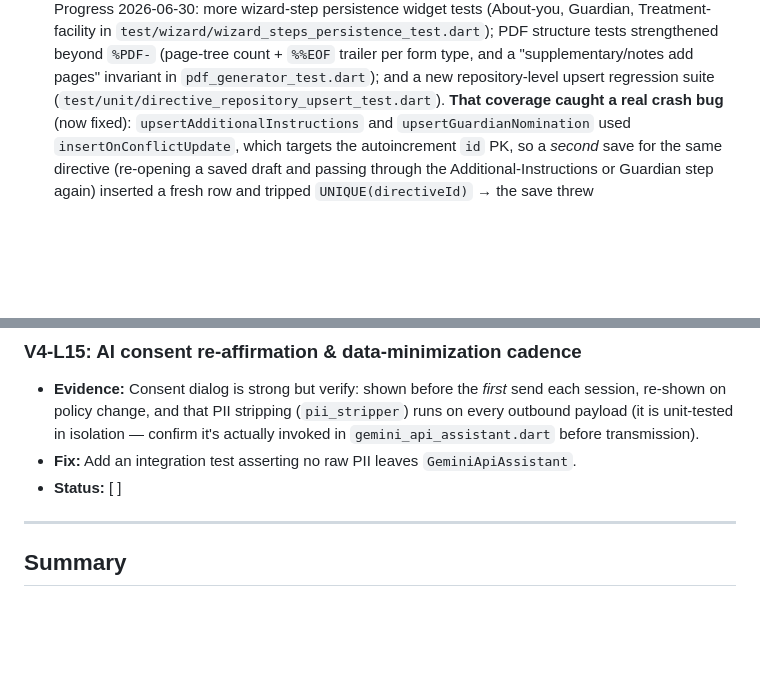
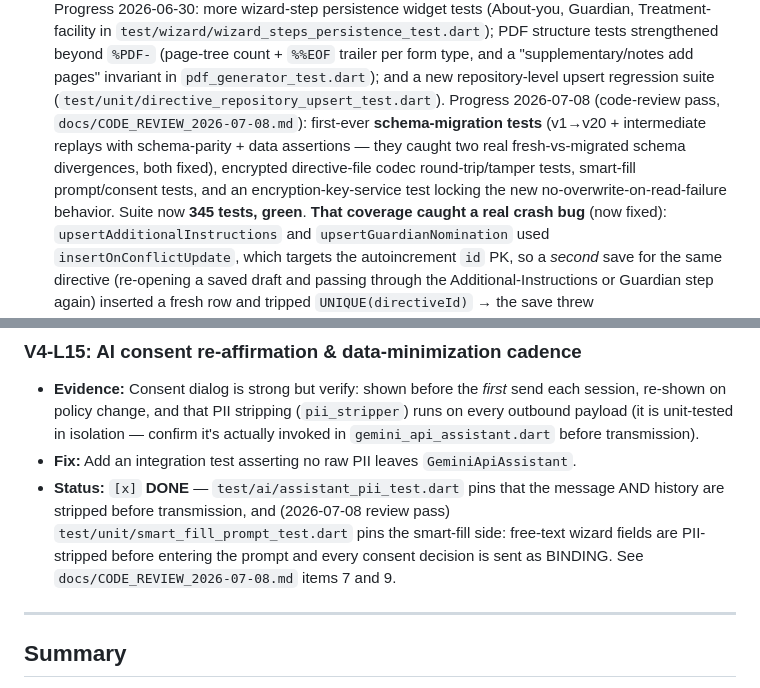
Before and after one commit to Onica5000/MHAD, a Markdown page: docs/GAP_ANALYSIS_V4.md, 2 parts joined by grey strips. GitHub-like rendering; blank space fills up the shorter version.

```diff
--- a/docs/GAP_ANALYSIS_V4.md
+++ b/docs/GAP_ANALYSIS_V4.md
@@ -128,6 +128,12 @@ were superseded by regulations that changed *after* they were written.
   tests strengthened beyond `%PDF-` (page-tree count + `%%EOF` trailer per form type, and
   a "supplementary/notes add pages" invariant in `pdf_generator_test.dart`); and a new
   repository-level upsert regression suite (`test/unit/directive_repository_upsert_test.dart`).
+  Progress 2026-07-08 (code-review pass, `docs/CODE_REVIEW_2026-07-08.md`): first-ever
+  **schema-migration tests** (v1→v20 + intermediate replays with schema-parity + data
+  assertions — they caught two real fresh-vs-migrated schema divergences, both fixed),
+  encrypted directive-file codec round-trip/tamper tests, smart-fill prompt/consent
+  tests, and an encryption-key-service test locking the new no-overwrite-on-read-failure
+  behavior. Suite now **345 tests, green**.
   **That coverage caught a real crash bug** (now fixed): `upsertAdditionalInstructions`
   and `upsertGuardianNomination` used `insertOnConflictUpdate`, which targets the
   autoincrement `id` PK, so a *second* save for the same directive (re-opening a saved
@@ -331,7 +337,11 @@ were superseded by regulations that changed *after* they were written.
   every outbound payload (it is unit-tested in isolation — confirm it's actually invoked
   in `gemini_api_assistant.dart` before transmission).
 - **Fix:** Add an integration test asserting no raw PII leaves `GeminiApiAssistant`.
-- **Status:** [ ]
+- **Status:** `[x]` **DONE** — `test/ai/assistant_pii_test.dart` pins that the message AND
+  history are stripped before transmission, and (2026-07-08 review pass)
+  `test/unit/smart_fill_prompt_test.dart` pins the smart-fill side: free-text wizard
+  fields are PII-stripped before entering the prompt and every consent decision is sent
+  as BINDING. See `docs/CODE_REVIEW_2026-07-08.md` items 7 and 9.
 
 ---
 
```
Also changed, not shown: docs/CODE_REVIEW_2026-07-08.md (+14 -2 lines).
